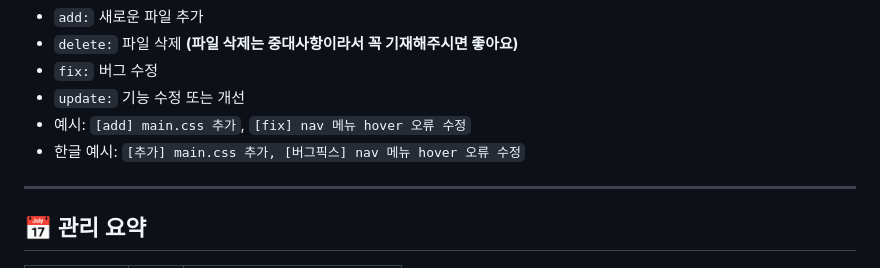
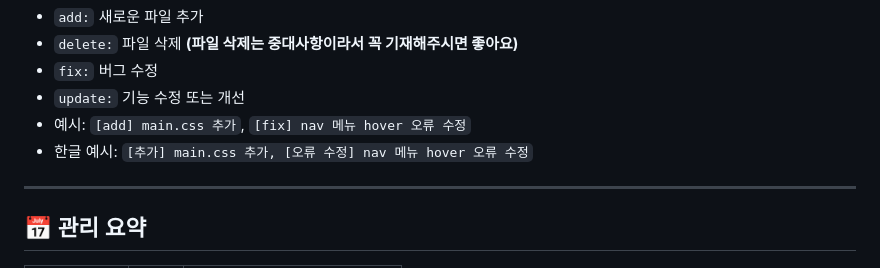
Before and after one commit to minshork/lineup-project, a Markdown page: README.md, the part around the change. GitHub-like rendering.

Commit message:
깃허브 가이드 README.md 추가
깃허브 가이드 README.md 추가

```diff
--- a/README.md
+++ b/README.md
@@ -58,7 +58,7 @@
 - `fix:` 버그 수정
 - `update:` 기능 수정 또는 개선
 - 예시: `[add] main.css 추가`, `[fix] nav 메뉴 hover 오류 수정`
-- 한글 예시: `[추가] main.css 추가, [버그픽스] nav 메뉴 hover 오류 수정`
+- 한글 예시: `[추가] main.css 추가, [오류 수정] nav 메뉴 hover 오류 수정`
 
 ---
 
```
